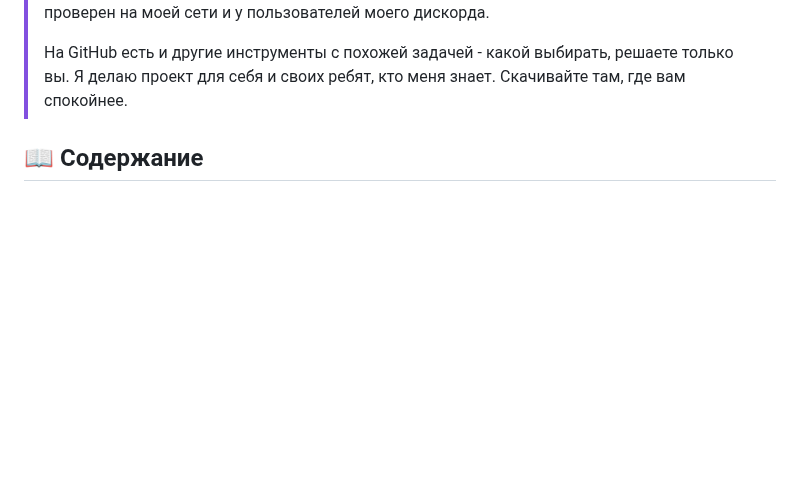
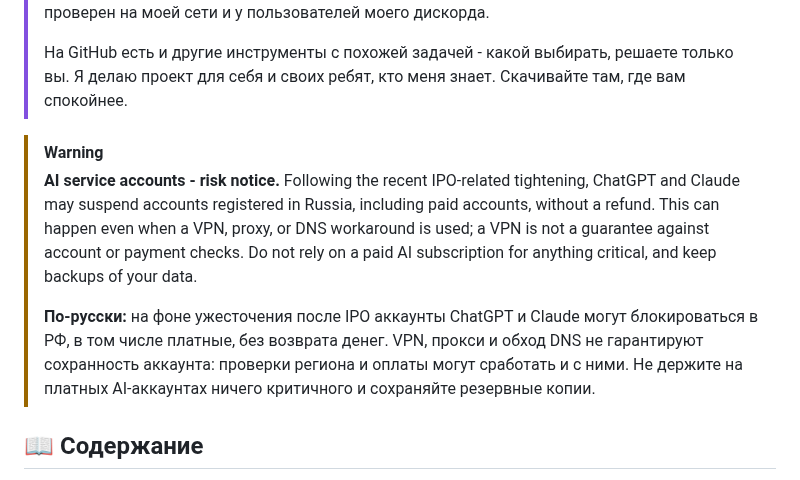
Before and after one commit to TheFirstNoob/Zapret-2-GUI, a Markdown page: README.md, the part around the change. GitHub-like rendering; blank space fills up the shorter version.

Commit message:
docs: warn about AI account suspension risks

```diff
--- a/README.md
+++ b/README.md
@@ -12,6 +12,11 @@ GUI-обёртка для **Zapret 2** (winws2 / lua-desync) - обход фил
 > Программа сделана совместно с ИИ - я этого не скрываю. Делюсь рабочим результатом: он проверен на моей сети и у пользователей моего дискорда.
 >
 > На GitHub есть и другие инструменты с похожей задачей - какой выбирать, решаете только вы. Я делаю проект для себя и своих ребят, кто меня знает. Скачивайте там, где вам спокойнее.
+
+> [!WARNING]
+> **AI service accounts - risk notice.** Following the recent IPO-related tightening, ChatGPT and Claude may suspend accounts registered in Russia, including paid accounts, without a refund. This can happen even when a VPN, proxy, or DNS workaround is used; a VPN is not a guarantee against account or payment checks. Do not rely on a paid AI subscription for anything critical, and keep backups of your data.
+>
+> **По-русски:** на фоне ужесточения после IPO аккаунты ChatGPT и Claude могут блокироваться в РФ, в том числе платные, без возврата денег. VPN, прокси и обход DNS не гарантируют сохранность аккаунта: проверки региона и оплаты могут сработать и с ними. Не держите на платных AI-аккаунтах ничего критичного и сохраняйте резервные копии.
 
 ## 📖 Содержание
 
```
